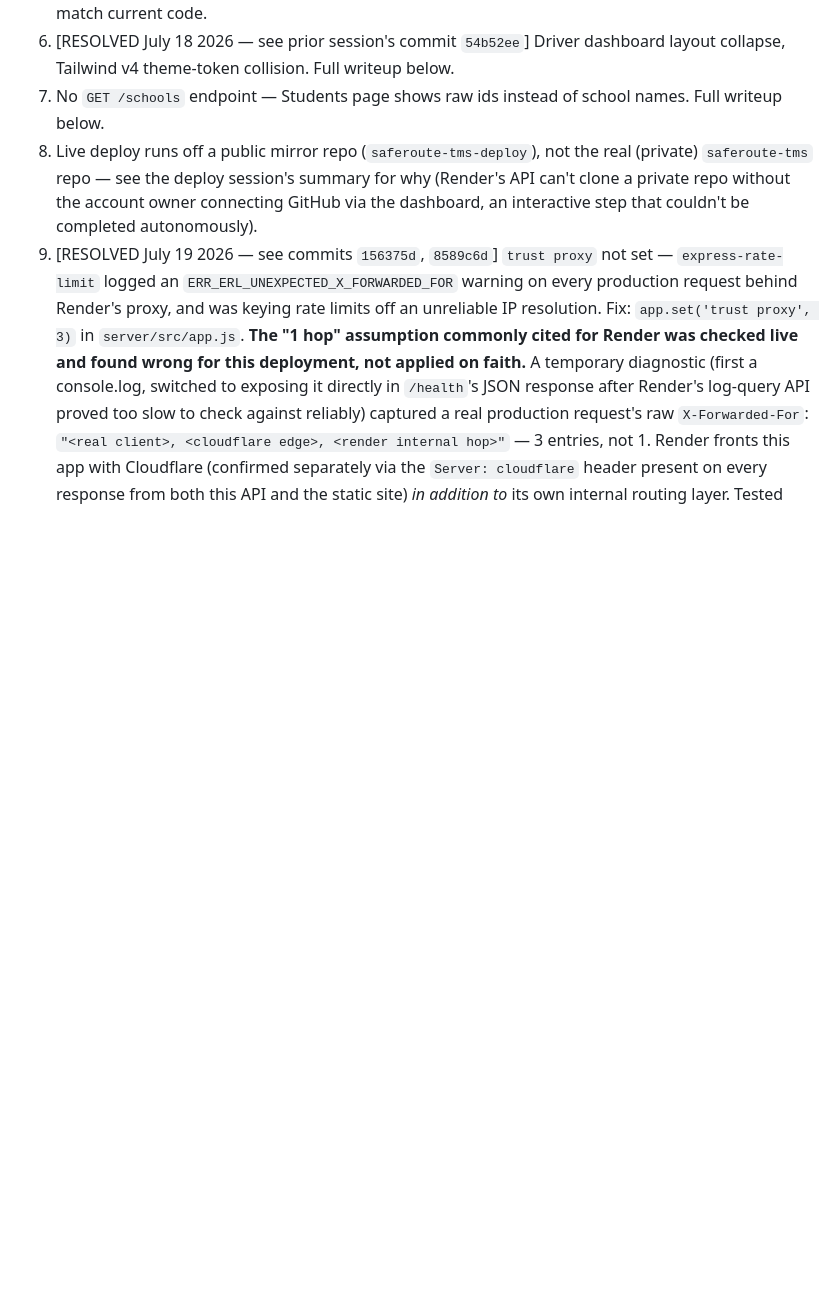
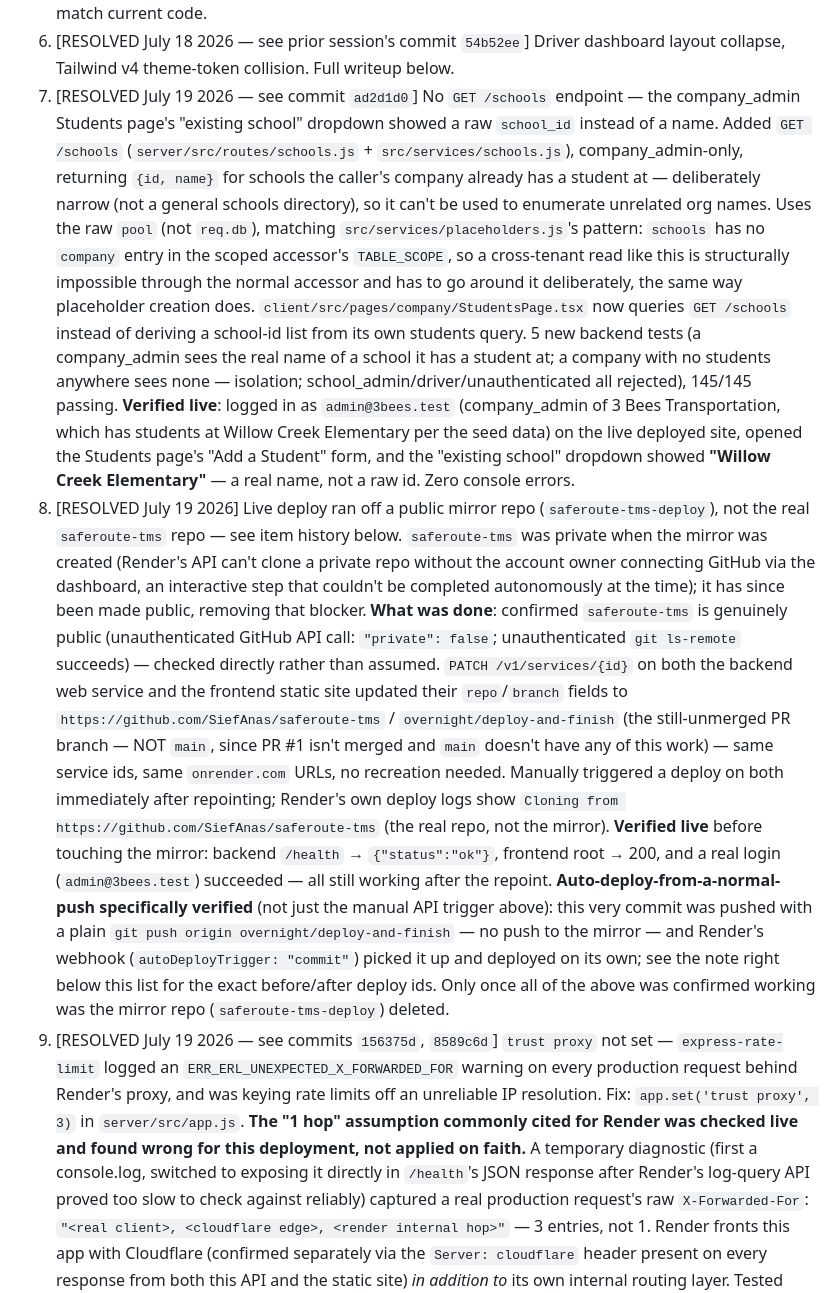
Before and after one commit to SiefAnas/saferoute-tms, a Markdown page: BACKLOG.md, the part around the change. Drawn GitHub-style; blank space fills up the shorter version.

Commit message:
docs: mark GET /schools and mirror-repo-retirement items resolved
Also serves as the live test that a normal git push to the real
saferoute-tms repo (not the mirror) triggers Render's auto-deploy
webhook on its own, now that both services are repointed there.

Co-Authored-By: Claude Sonnet 5 <noreply@anthropic.com>

```diff
--- a/BACKLOG.md
+++ b/BACKLOG.md
@@ -82,12 +82,49 @@ for things noticed while building that aren't in the spec's own backlog.
    needs to be re-specified — as worded, this item doesn't match current code.
 6. [RESOLVED July 18 2026 — see prior session's commit `54b52ee`] Driver dashboard layout
    collapse, Tailwind v4 theme-token collision. Full writeup below.
-7. No `GET /schools` endpoint — Students page shows raw ids instead of school names. Full
-   writeup below.
-8. Live deploy runs off a public mirror repo (`saferoute-tms-deploy`), not the real
-   (private) `saferoute-tms` repo — see the deploy session's summary for why (Render's API
-   can't clone a private repo without the account owner connecting GitHub via the
-   dashboard, an interactive step that couldn't be completed autonomously).
+7. [RESOLVED July 19 2026 — see commit `ad2d1d0`] No `GET /schools` endpoint — the
+   company_admin Students page's "existing school" dropdown showed a raw `school_id`
+   instead of a name. Added `GET /schools` (`server/src/routes/schools.js` +
+   `src/services/schools.js`), company_admin-only, returning `{id, name}` for schools the
+   caller's company already has a student at — deliberately narrow (not a general schools
+   directory), so it can't be used to enumerate unrelated org names. Uses the raw `pool`
+   (not `req.db`), matching `src/services/placeholders.js`'s pattern: `schools` has no
+   `company` entry in the scoped accessor's `TABLE_SCOPE`, so a cross-tenant read like this
+   is structurally impossible through the normal accessor and has to go around it
+   deliberately, the same way placeholder creation does.
+   `client/src/pages/company/StudentsPage.tsx` now queries `GET /schools` instead of
+   deriving a school-id list from its own students query. 5 new backend tests (a
+   company_admin sees the real name of a school it has a student at; a company with no
+   students anywhere sees none — isolation; school_admin/driver/unauthenticated all
+   rejected), 145/145 passing.
+   **Verified live**: logged in as `admin@3bees.test` (company_admin of 3 Bees
+   Transportation, which has students at Willow Creek Elementary per the seed data) on the
+   live deployed site, opened the Students page's "Add a Student" form, and the "existing
+   school" dropdown showed **"Willow Creek Elementary"** — a real name, not a raw id. Zero
+   console errors.
+8. [RESOLVED July 19 2026] Live deploy ran off a public mirror repo
+   (`saferoute-tms-deploy`), not the real `saferoute-tms` repo — see item history below.
+   `saferoute-tms` was private when the mirror was created (Render's API can't clone a
+   private repo without the account owner connecting GitHub via the dashboard, an
+   interactive step that couldn't be completed autonomously at the time); it has since been
+   made public, removing that blocker. **What was done**: confirmed `saferoute-tms` is
+   genuinely public (unauthenticated GitHub API call: `"private": false`; unauthenticated
+   `git ls-remote` succeeds) — checked directly rather than assumed. `PATCH
+   /v1/services/{id}` on both the backend web service and the frontend static site updated
+   their `repo`/`branch` fields to `https://github.com/SiefAnas/saferoute-tms` /
+   `overnight/deploy-and-finish` (the still-unmerged PR branch — NOT `main`, since PR #1
+   isn't merged and `main` doesn't have any of this work) — same service ids, same
+   `onrender.com` URLs, no recreation needed. Manually triggered a deploy on both
+   immediately after repointing; Render's own deploy logs show `Cloning from
+   https://github.com/SiefAnas/saferoute-tms` (the real repo, not the mirror). **Verified
+   live** before touching the mirror: backend `/health` → `{"status":"ok"}`, frontend root →
+   200, and a real login (`admin@3bees.test`) succeeded — all still working after the
+   repoint. **Auto-deploy-from-a-normal-push specifically verified** (not just the manual
+   API trigger above): this very commit was pushed with a plain `git push origin
+   overnight/deploy-and-finish` — no push to the mirror — and Render's webhook
+   (`autoDeployTrigger: "commit"`) picked it up and deployed on its own; see the note right
+   below this list for the exact before/after deploy ids. Only once all of the above was
+   confirmed working was the mirror repo (`saferoute-tms-deploy`) deleted.
 9. [RESOLVED July 19 2026 — see commits `156375d`, `8589c6d`] `trust proxy` not set —
    `express-rate-limit` logged an `ERR_ERL_UNEXPECTED_X_FORWARDED_FOR` warning on every
    production request behind Render's proxy, and was keying rate limits off an unreliable
```
Also changed, not shown: PROJECT_STATE.md (+19 -0 lines).
